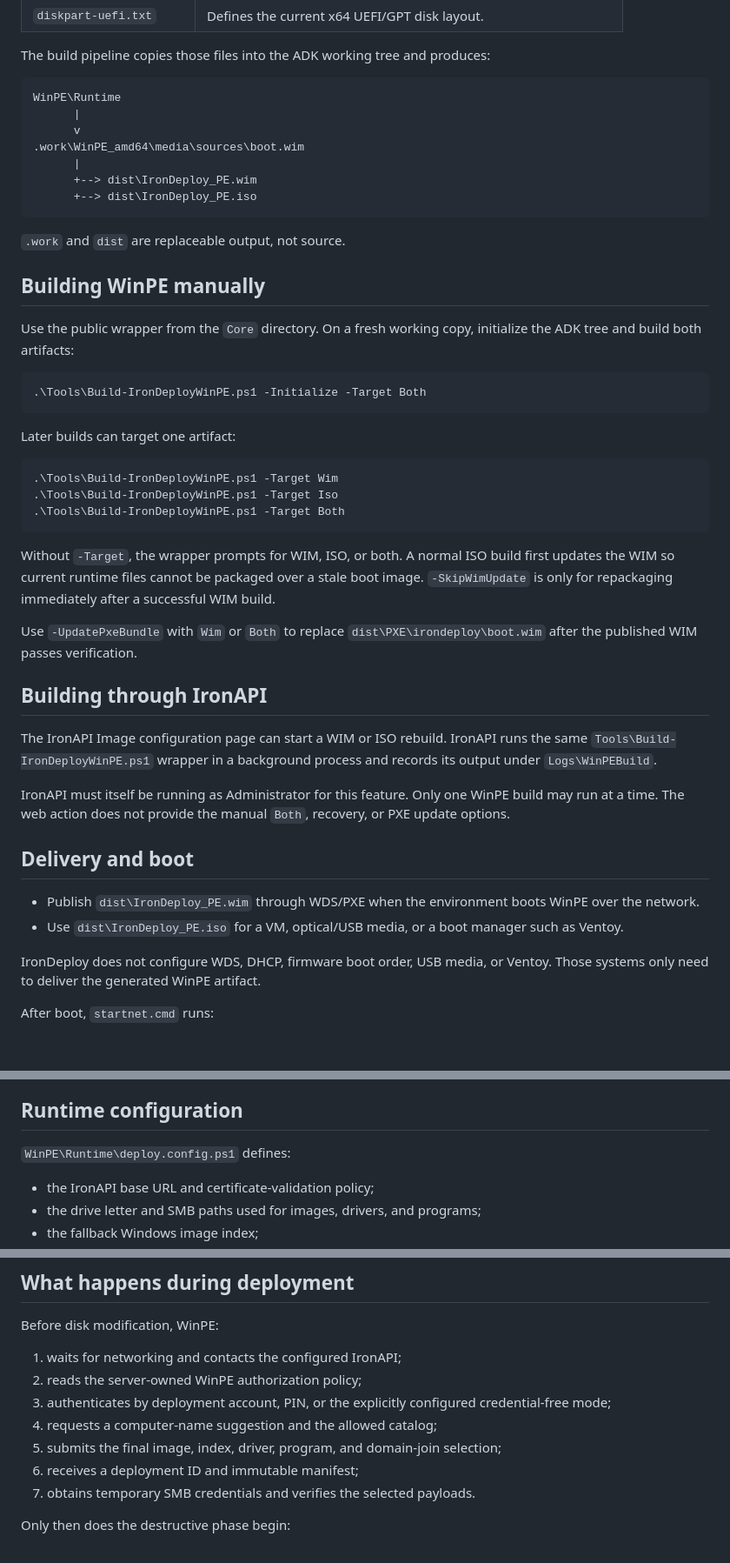
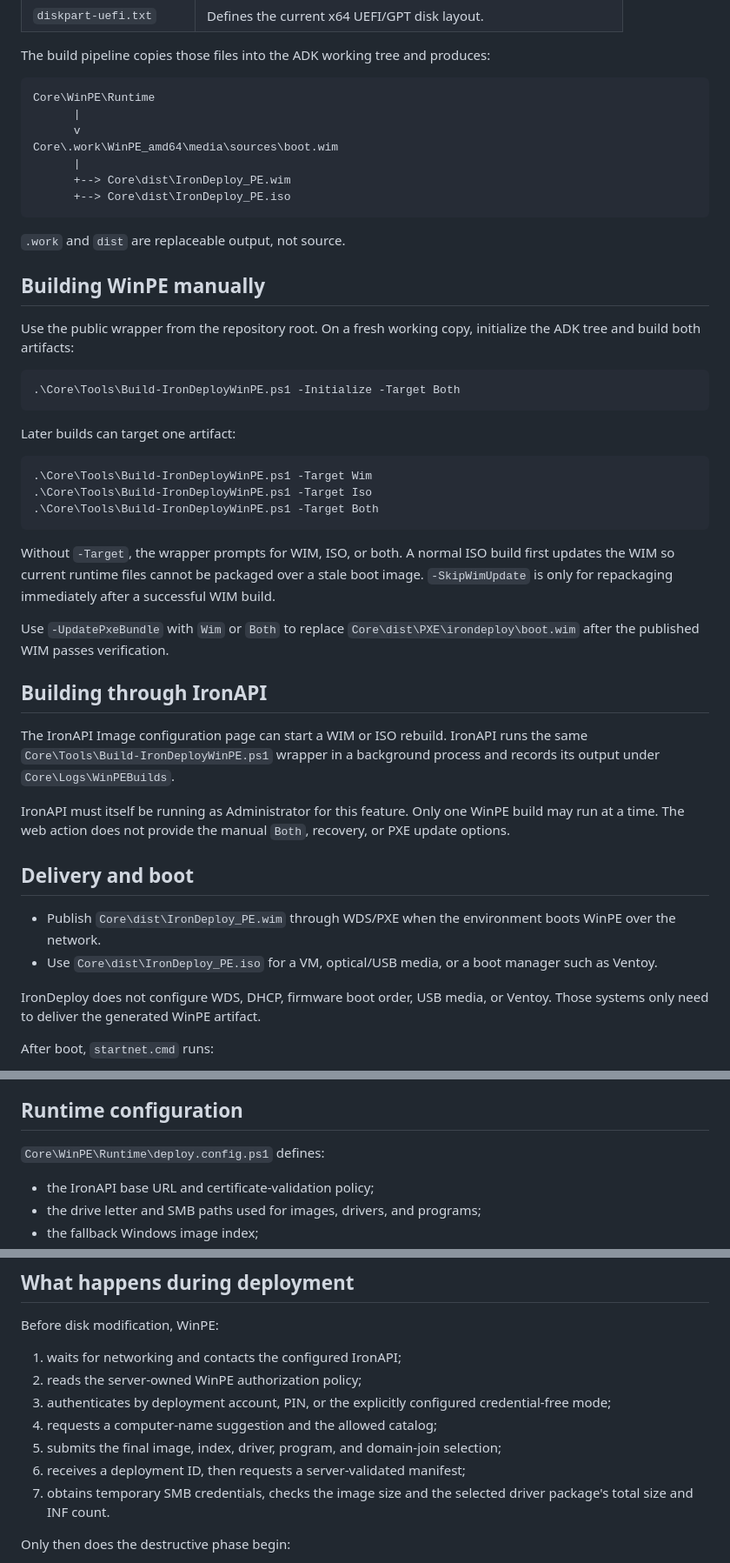
Before and after one commit to Syrinoxsis/IronDeploy, a Markdown page: Core/Docs/WINPE.md, 3 parts joined by grey strips. Shown at 87% size. Drawn GitHub-style; blank space fills up the shorter version.

Commit message:
Correct WinPE documentation paths and validation

````diff
--- a/Core/Docs/WINPE.md
+++ b/Core/Docs/WINPE.md
@@ -32,32 +32,32 @@ an additional guard, not permission to test the destructive script on a host.
 The build pipeline copies those files into the ADK working tree and produces:
 
 ```text
-WinPE\Runtime
+Core\WinPE\Runtime
       |
       v
-.work\WinPE_amd64\media\sources\boot.wim
+Core\.work\WinPE_amd64\media\sources\boot.wim
       |
-      +--> dist\IronDeploy_PE.wim
-      +--> dist\IronDeploy_PE.iso
+      +--> Core\dist\IronDeploy_PE.wim
+      +--> Core\dist\IronDeploy_PE.iso
 ```
 
 `.work` and `dist` are replaceable output, not source.
 
 ## Building WinPE manually
 
-Use the public wrapper from the `Core` directory. On a fresh working copy,
+Use the public wrapper from the repository root. On a fresh working copy,
 initialize the ADK tree and build both artifacts:
 
 ```powershell
-.\Tools\Build-IronDeployWinPE.ps1 -Initialize -Target Both
+.\Core\Tools\Build-IronDeployWinPE.ps1 -Initialize -Target Both
 ```
 
 Later builds can target one artifact:
 
 ```powershell
-.\Tools\Build-IronDeployWinPE.ps1 -Target Wim
-.\Tools\Build-IronDeployWinPE.ps1 -Target Iso
-.\Tools\Build-IronDeployWinPE.ps1 -Target Both
+.\Core\Tools\Build-IronDeployWinPE.ps1 -Target Wim
+.\Core\Tools\Build-IronDeployWinPE.ps1 -Target Iso
+.\Core\Tools\Build-IronDeployWinPE.ps1 -Target Both
 ```
 
 Without `-Target`, the wrapper prompts for WIM, ISO, or both. A normal ISO
@@ -66,13 +66,13 @@ stale boot image. `-SkipWimUpdate` is only for repackaging immediately after a
 successful WIM build.
 
 Use `-UpdatePxeBundle` with `Wim` or `Both` to replace
-`dist\PXE\irondeploy\boot.wim` after the published WIM passes verification.
+`Core\dist\PXE\irondeploy\boot.wim` after the published WIM passes verification.
 
 ## Building through IronAPI
 
 The IronAPI Image configuration page can start a WIM or ISO rebuild. IronAPI
-runs the same `Tools\Build-IronDeployWinPE.ps1` wrapper in a background process
-and records its output under `Logs\WinPEBuild`.
+runs the same `Core\Tools\Build-IronDeployWinPE.ps1` wrapper in a background process
+and records its output under `Core\Logs\WinPEBuilds`.
 
 IronAPI must itself be running as Administrator for this feature. Only one
 WinPE build may run at a time. The web action does not provide the manual
@@ -80,9 +80,9 @@ WinPE build may run at a time. The web action does not provide the manual
 
 ## Delivery and boot
 
-- Publish `dist\IronDeploy_PE.wim` through WDS/PXE when the environment boots
+- Publish `Core\dist\IronDeploy_PE.wim` through WDS/PXE when the environment boots
   WinPE over the network.
-- Use `dist\IronDeploy_PE.iso` for a VM, optical/USB media, or a boot manager
+- Use `Core\dist\IronDeploy_PE.iso` for a VM, optical/USB media, or a boot manager
   such as Ventoy.
 
 IronDeploy does not configure WDS, DHCP, firmware boot order, USB media, or
@@ -103,7 +103,7 @@ console is restored for diagnostics and no fallback deployment begins.
 
 ## Runtime configuration
 
-`WinPE\Runtime\deploy.config.ps1` defines:
+`Core\WinPE\Runtime\deploy.config.ps1` defines:
 
 - the IronAPI base URL and certificate-validation policy;
 - the drive letter and SMB paths used for images, drivers, and programs;
@@ -126,8 +126,9 @@ Before disk modification, WinPE:
    credential-free mode;
 4. requests a computer-name suggestion and the allowed catalog;
 5. submits the final image, index, driver, program, and domain-join selection;
-6. receives a deployment ID and immutable manifest;
-7. obtains temporary SMB credentials and verifies the selected payloads.
+6. receives a deployment ID, then requests a server-validated manifest;
+7. obtains temporary SMB credentials, checks the image size and the selected
+   driver package's total size and INF count.
 
 Only then does the destructive phase begin:
 
````
Also changed, not shown: other parts of Core/Docs/WINPE.md (+8 -8 lines).
